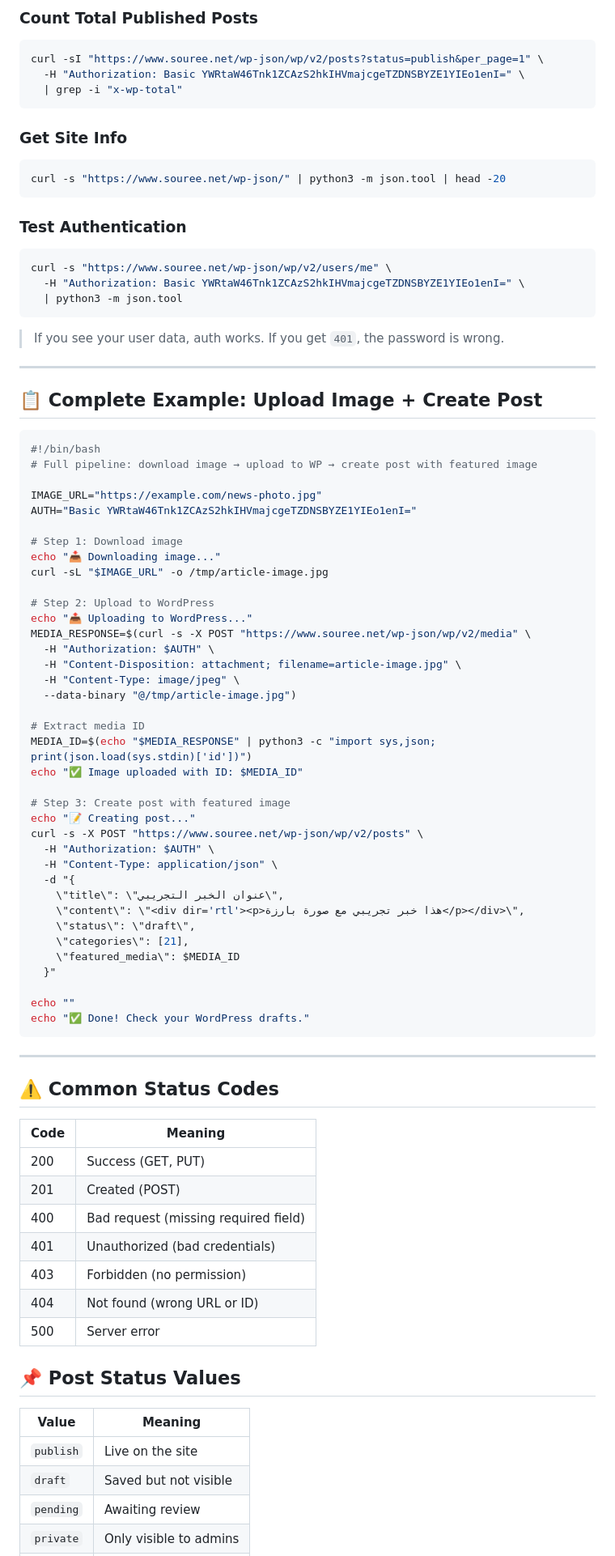
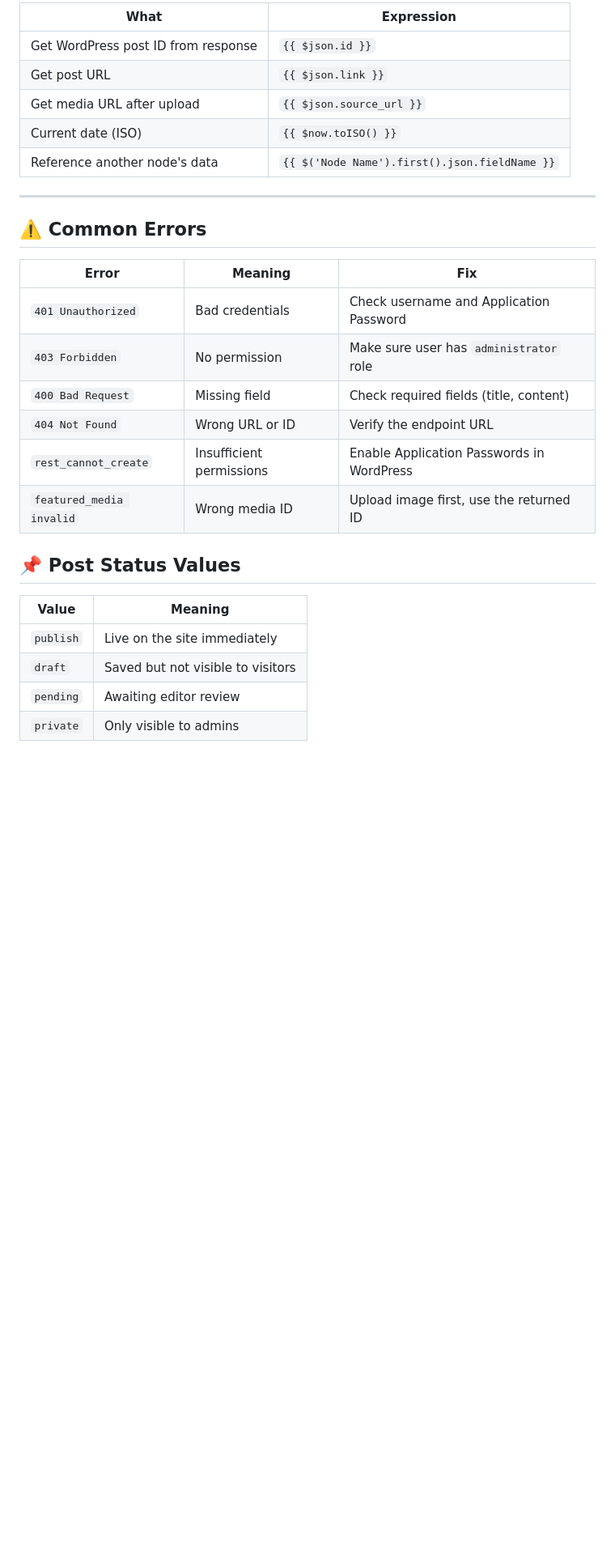
Before and after one commit to drjimmy1990/syrian-news, a Markdown page: wp-guide.md, the part around one of its changes. Shown at 81% size. Drawn GitHub-style; blank space fills up the shorter version.

````diff
--- a/wp-guide.md
+++ b/wp-guide.md
@@ -299,87 +337,30 @@ curl -s "https://www.souree.net/wp-json/wp/v2/users/me" \
 
-### Count Total Published Posts
-```bash
-curl -sI "https://www.souree.net/wp-json/wp/v2/posts?status=publish&per_page=1" \
-  -H "Authorization: Basic YWRtaW46Tnk1ZCAzS2hkIHVmajcgeTZDNSBYZE1YIEo1enI=" \
-  | grep -i "x-wp-total"
-```
-
-### Get Site Info
-```bash
-curl -s "https://www.souree.net/wp-json/" | python3 -m json.tool | head -20
-```
-
-### Test Authentication
-```bash
-curl -s "https://www.souree.net/wp-json/wp/v2/users/me" \
-  -H "Authorization: Basic YWRtaW46Tnk1ZCAzS2hkIHVmajcgeTZDNSBYZE1YIEo1enI=" \
-  | python3 -m json.tool
-```
-> If you see your user data, auth works. If you get `401`, the password is wrong.
+| What | Expression |
+|------|------------|
+| Get WordPress post ID from response | `{{ $json.id }}` |
+| Get post URL | `{{ $json.link }}` |
+| Get media URL after upload | `{{ $json.source_url }}` |
+| Current date (ISO) | `{{ $now.toISO() }}` |
+| Reference another node's data | `{{ $('Node Name').first().json.fieldName }}` |
 
 ---
 
-## 📋 Complete Example: Upload Image + Create Post
+## ⚠️ Common Errors
 
-```bash
-#!/bin/bash
-# Full pipeline: download image → upload to WP → create post with featured image
-
-IMAGE_URL="https://example.com/news-photo.jpg"
-AUTH="Basic YWRtaW46Tnk1ZCAzS2hkIHVmajcgeTZDNSBYZE1YIEo1enI="
-
-# Step 1: Download image
-echo "📥 Downloading image..."
-curl -sL "$IMAGE_URL" -o /tmp/article-image.jpg
-
-# Step 2: Upload to WordPress
-echo "📤 Uploading to WordPress..."
-MEDIA_RESPONSE=$(curl -s -X POST "https://www.souree.net/wp-json/wp/v2/media" \
-  -H "Authorization: $AUTH" \
-  -H "Content-Disposition: attachment; filename=article-image.jpg" \
-  -H "Content-Type: image/jpeg" \
-  --data-binary "@/tmp/article-image.jpg")
-
-# Extract media ID
-MEDIA_ID=$(echo "$MEDIA_RESPONSE" | python3 -c "import sys,json; print(json.load(sys.stdin)['id'])")
-echo "✅ Image uploaded with ID: $MEDIA_ID"
-
-# Step 3: Create post with featured image
-echo "📝 Creating post..."
-curl -s -X POST "https://www.souree.net/wp-json/wp/v2/posts" \
-  -H "Authorization: $AUTH" \
-  -H "Content-Type: application/json" \
-  -d "{
-    \"title\": \"عنوان الخبر التجريبي\",
-    \"content\": \"<div dir='rtl'><p>هذا خبر تجريبي مع صورة بارزة</p></div>\",
-    \"status\": \"draft\",
-    \"categories\": [21],
-    \"featured_media\": $MEDIA_ID
-  }"
-
-echo ""
-echo "✅ Done! Check your WordPress drafts."
-```
-
----
-
-## ⚠️ Common Status Codes
-
-| Code | Meaning |
-|------|---------|
-| 200 | Success (GET, PUT) |
-| 201 | Created (POST) |
-| 400 | Bad request (missing required field) |
-| 401 | Unauthorized (bad credentials) |
-| 403 | Forbidden (no permission) |
-| 404 | Not found (wrong URL or ID) |
-| 500 | Server error |
+| Error | Meaning | Fix |
+|-------|---------|-----|
+| `401 Unauthorized` | Bad credentials | Check username and Application Password |
+| `403 Forbidden` | No permission | Make sure user has `administrator` role |
+| `400 Bad Request` | Missing field | Check required fields (title, content) |
+| `404 Not Found` | Wrong URL or ID | Verify the endpoint URL |
+| `rest_cannot_create` | Insufficient permissions | Enable Application Passwords in WordPress |
+| `featured_media invalid` | Wrong media ID | Upload image first, use the returned ID |
 
 ## 📌 Post Status Values
 
 | Value | Meaning |
 |-------|---------|
-| `publish` | Live on the site |
-| `draft` | Saved but not visible |
-| `pending` | Awaiting review |
+| `publish` | Live on the site immediately |
+| `draft` | Saved but not visible to visitors |
+| `pending` | Awaiting editor review |
 | `private` | Only visible to admins |
````
Also changed, not shown: other parts of wp-guide.md (+277 -240 lines).
